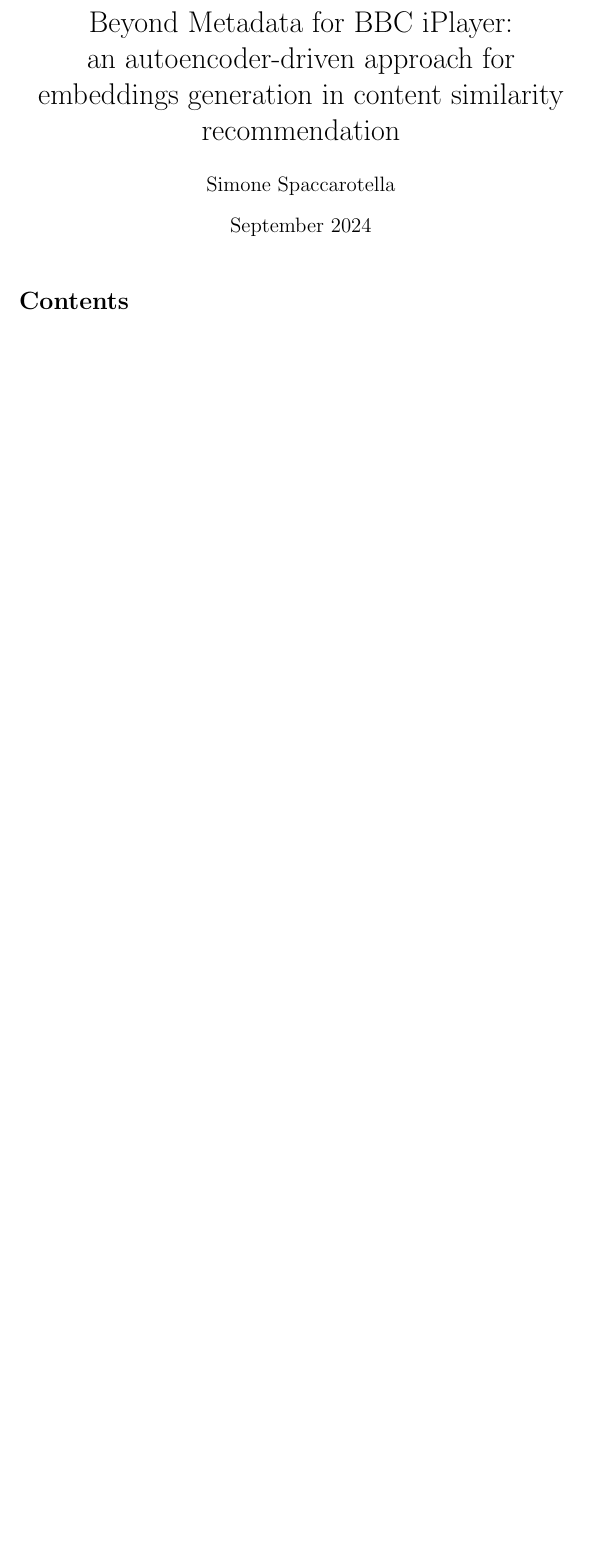
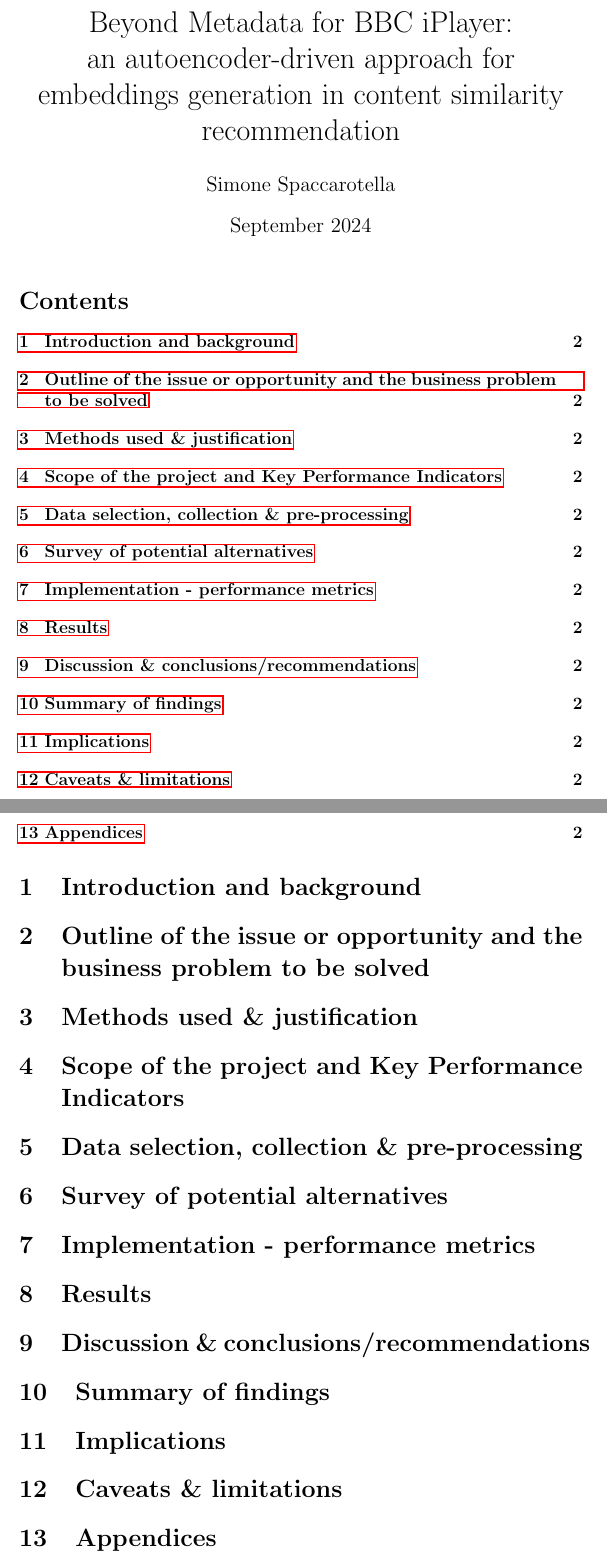
Before and after one commit to simonespa/apprenticeship-project-assessment, a LaTeX document (report/report.tex): part of the page before the commit and two parts of pages 1 and 2 of 2 after it, the two joined at a grey line, cut so that both start at the same text, the shorter picture padded with empty space. Compiled offline with pdfLaTeX.

Commit message:
Add gitignore to ignore auxiliary files, add skeleton of sections

```diff
--- a/report/report.tex
+++ b/report/report.tex
@@ -12,4 +12,30 @@
 \maketitle
 \tableofcontents
 
+\section{Introduction and background}
+
+\section{Outline of the issue or opportunity and the business problem to be solved}
+
+\section{Methods used \& justification}
+
+\section{Scope of the project and Key Performance Indicators}
+
+\section{Data selection, collection \& pre-processing}
+
+\section{Survey of potential alternatives}
+
+\section{Implementation - performance metrics}
+
+\section{Results}
+
+\section{Discussion \& conclusions/recommendations}
+
+\section{Summary of findings}
+
+\section{Implications}
+
+\section{Caveats \& limitations}
+
+\section{Appendices}
+
 \end{document}
```
Also changed, not shown: report/report.pdf, 1 other file.
